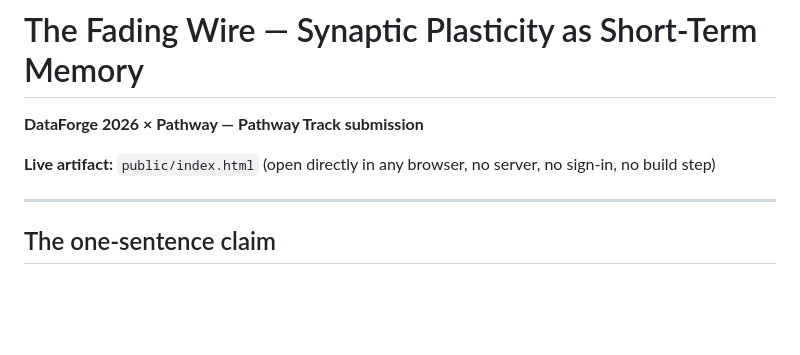
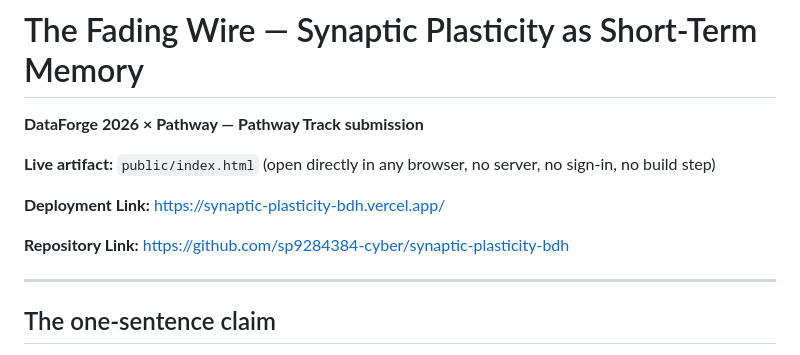
Before and after one commit to sp9284384-cyber/synaptic-plasticity-bdh, a Markdown page: README.md, the part around the change. Drawn GitHub-style; blank space fills up the shorter version.

Commit message:
Update project state

```diff
--- a/README.md
+++ b/README.md
@@ -3,6 +3,10 @@
 **DataForge 2026 × Pathway — Pathway Track submission**
 
 **Live artifact:** `public/index.html` (open directly in any browser, no server, no sign-in, no build step)
+
+**Deployment Link:** https://synaptic-plasticity-bdh.vercel.app/
+
+**Repository Link:** https://github.com/sp9284384-cyber/synaptic-plasticity-bdh
 
 ---
 
```
